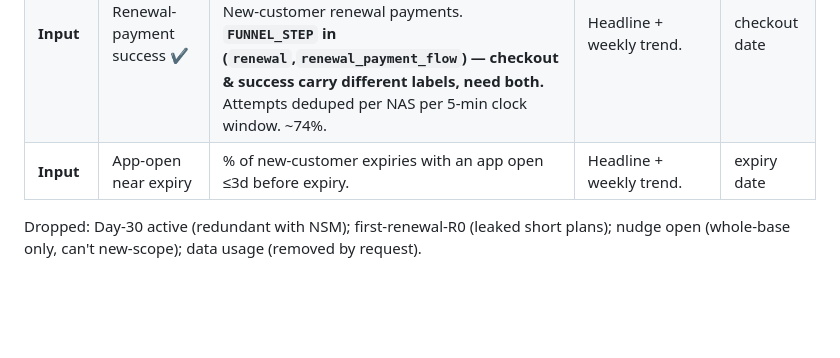
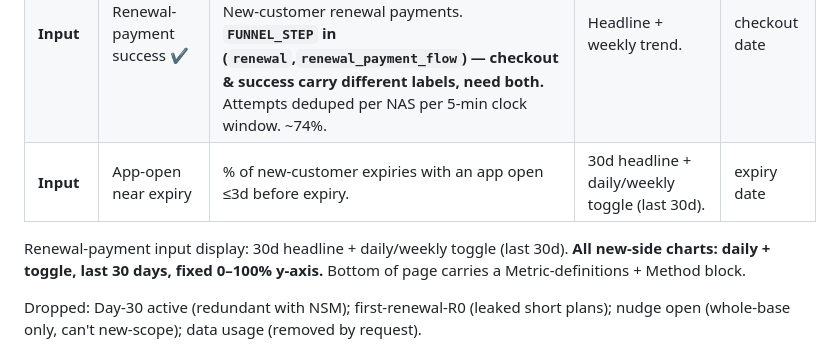
Before and after one commit to hypercritic-rn/wiom-pod-j2-dashboard, a Markdown page: SPEC.md, the part around the change. GitHub-like rendering; blank space fills up the shorter version.

Commit message:
Spec: inputs daily+toggle last 30d, 0-100 axis, definitions block

```diff
--- a/SPEC.md
+++ b/SPEC.md
@@ -25,7 +25,9 @@ Renewal health, so an owner can see if action is needed. Two cohorts split only
 | **Driver 1** | First-paid conversion | % of installs making first paid recharge within 7d of free-trial expiry. | **Daily headline** (last matured day) + 30d secondary. Daily/weekly toggle trend. | free-trial-expiry date |
 | **Driver 2** | Expiry-day renewals | on-time renewal rate (next plan starts ≤ expiry) of new-customer paid plans, **ALL plans blended** (not per-bucket — 28d-only was ~6/day, too thin). | **Daily headline** (~105/day, last complete day) + 30d secondary. Daily/weekly toggle trend, **last 30 days**. | expiry date |
 | **Input** | Renewal-payment success ✔ | 5-min funnel: attempt = `checkout_page_loaded`, converts if `payment_success_page_loaded` within 5 min. New-customer renewal payments. **`FUNNEL_STEP` in (`renewal`,`renewal_payment_flow`) — checkout & success carry different labels, need both.** Attempts deduped per NAS per 5-min clock window. ~74%. | Headline + weekly trend. | checkout date |
-| **Input** | App-open near expiry | % of new-customer expiries with an app open ≤3d before expiry. | Headline + weekly trend. | expiry date |
+| **Input** | App-open near expiry | % of new-customer expiries with an app open ≤3d before expiry. | 30d headline + daily/weekly toggle (last 30d). | expiry date |
+
+Renewal-payment input display: 30d headline + daily/weekly toggle (last 30d). **All new-side charts: daily + toggle, last 30 days, fixed 0–100% y-axis.** Bottom of page carries a Metric-definitions + Method block.
 
 Dropped: Day-30 active (redundant with NSM); first-renewal-R0 (leaked short plans); nudge open (whole-base only, can't new-scope); data usage (removed by request).
 
```
